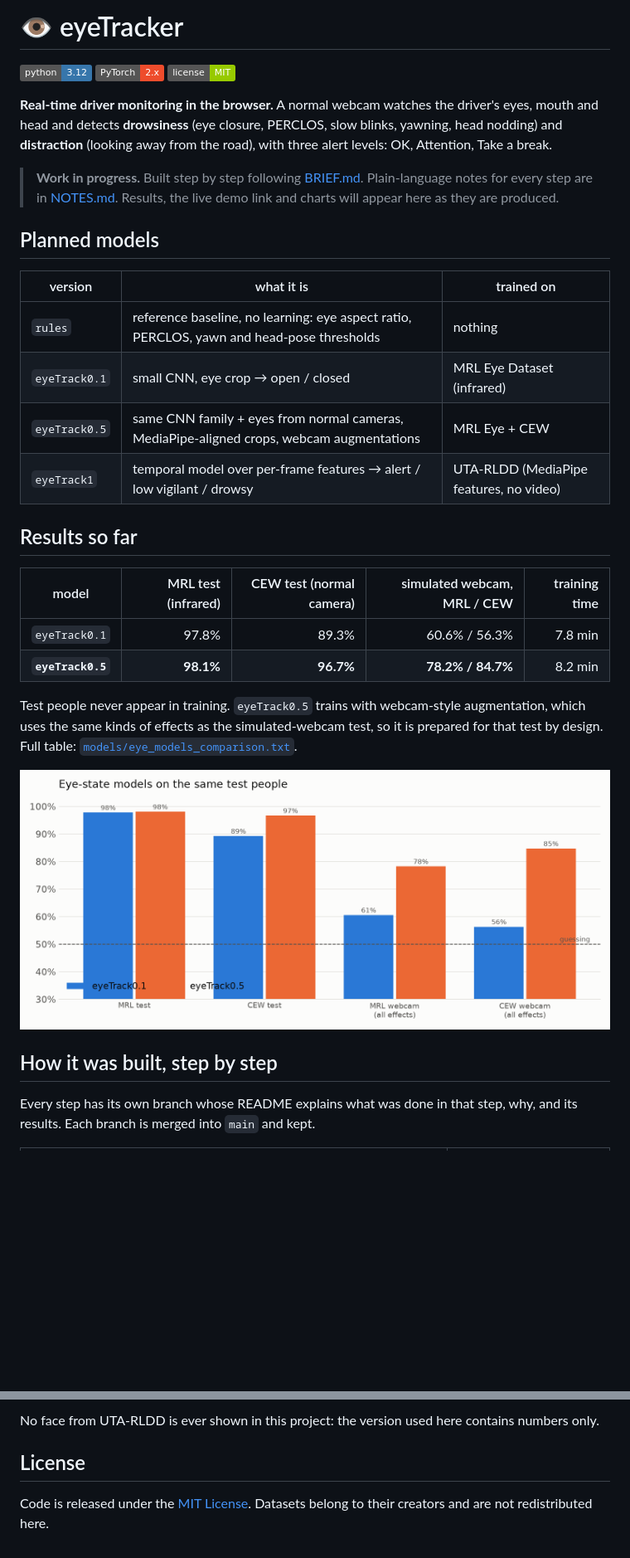
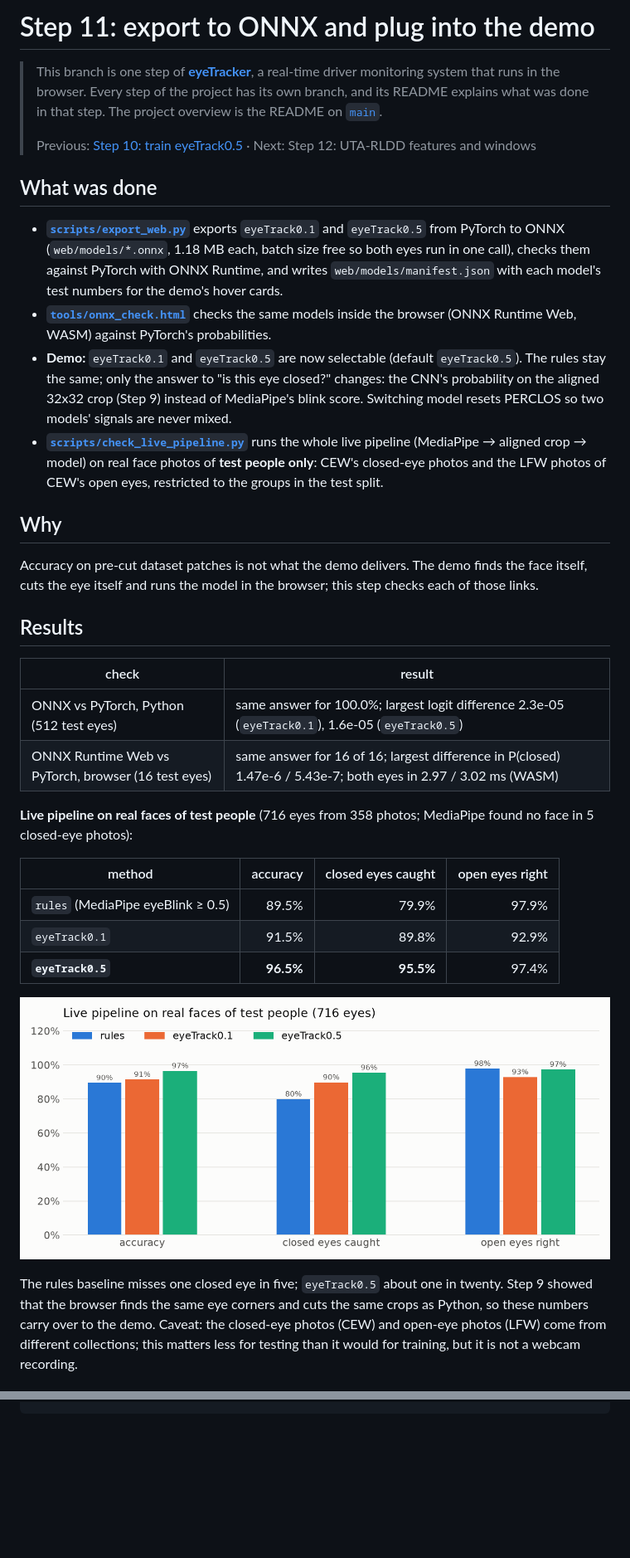
Before and after one commit to tegemenozyurek/eyeTracker, a Markdown page: README.md, 2 parts joined by grey strips. Shown at 83% size. Drawn GitHub-style; badges without logos; blank space fills up the shorter version.

Commit message:
Step 11 README: what was done in this step

```diff
--- a/README.md
+++ b/README.md
@@ -1,38 +1,50 @@
-# 👁️ eyeTracker
+# Step 11: export to ONNX and plug into the demo
 
-[![Python](https://img.shields.io/badge/python-3.12-3776AB?logo=python&logoColor=white)](https://www.python.org/)
-[![PyTorch](https://img.shields.io/badge/PyTorch-2.x-EE4C2C?logo=pytorch&logoColor=white)](https://pytorch.org/)
-[![License: MIT](https://img.shields.io/badge/license-MIT-green.svg)](LICENSE)
+> This branch is one step of **[eyeTracker](https://github.com/tegemenozyurek/eyeTracker)**, a real-time driver
+> monitoring system that runs in the browser. Every step of the project has its own branch, and its README explains
+> what was done in that step. The project overview is the README on [`main`](https://github.com/tegemenozyurek/eyeTracker).
+>
+> Previous: [Step 10: train eyeTrack0.5](https://github.com/tegemenozyurek/eyeTracker/tree/step-10-train-eyetrack05) ·
+> Next: Step 12: UTA-RLDD features and windows
 
-**Real-time driver monitoring in the browser.** A normal webcam watches the driver's eyes, mouth and head and
-detects **drowsiness** (eye closure, PERCLOS, slow blinks, yawning, head nodding) and **distraction**
-(looking away from the road), with three alert levels: OK, Attention, Take a break.
+## What was done
 
-> **Work in progress.** Built step by step following [BRIEF.md](BRIEF.md). Plain-language notes for every
-> step are in [NOTES.md](NOTES.md). Results, the live demo link and charts will appear here as they are produced.
+- **[`scripts/export_web.py`](scripts/export_web.py)** exports `eyeTrack0.1` and `eyeTrack0.5` from PyTorch to ONNX
+  (`web/models/*.onnx`, 1.18 MB each, batch size free so both eyes run in one call), checks them against PyTorch with
+  ONNX Runtime, and writes `web/models/manifest.json` with each model's test numbers for the demo's hover cards.
+- **[`tools/onnx_check.html`](tools/onnx_check.html)** checks the same models inside the browser (ONNX Runtime Web,
+  WASM) against PyTorch's probabilities.
+- **Demo:** `eyeTrack0.1` and `eyeTrack0.5` are now selectable (default `eyeTrack0.5`). The rules stay the same; only
+  the answer to "is this eye closed?" changes: the CNN's probability on the aligned 32x32 crop (Step 9) instead of
+  MediaPipe's blink score. Switching model resets PERCLOS so two models' signals are never mixed.
+- **[`scripts/check_live_pipeline.py`](scripts/check_live_pipeline.py)** runs the whole live pipeline (MediaPipe → aligned
+  crop → model) on real face photos of **test people only**: CEW's closed-eye photos and the LFW photos of CEW's open
+  eyes, restricted to the groups in the test split.
 
-## Planned models
+## Why
 
-| version | what it is | trained on |
-|---|---|---|
-| `rules` | reference baseline, no learning: eye aspect ratio, PERCLOS, yawn and head-pose thresholds | nothing |
-| `eyeTrack0.1` | small CNN, eye crop → open / closed | MRL Eye Dataset (infrared) |
-| `eyeTrack0.5` | same CNN family + eyes from normal cameras, MediaPipe-aligned crops, webcam augmentations | MRL Eye + CEW |
-| `eyeTrack1` | temporal model over per-frame features → alert / low vigilant / drowsy | UTA-RLDD (MediaPipe features, no video) |
+Accuracy on pre-cut dataset patches is not what the demo delivers. The demo finds the face itself, cuts the eye itself
+and runs the model in the browser; this step checks each of those links.
 
-## Results so far
+## Results
 
-| model | MRL test (infrared) | CEW test (normal camera) | simulated webcam, MRL / CEW | training time |
-|---|---:|---:|---:|---:|
-| `eyeTrack0.1` | 97.8% | 89.3% | 60.6% / 56.3% | 7.8 min |
-| **`eyeTrack0.5`** | **98.1%** | **96.7%** | **78.2% / 84.7%** | 8.2 min |
+| check | result |
+|---|---|
+| ONNX vs PyTorch, Python (512 test eyes) | same answer for 100.0%; largest logit difference 2.3e-05 (`eyeTrack0.1`), 1.6e-05 (`eyeTrack0.5`) |
+| ONNX Runtime Web vs PyTorch, browser (16 test eyes) | same answer for 16 of 16; largest difference in P(closed) 1.47e-6 / 5.43e-7; both eyes in 2.97 / 3.02 ms (WASM) |
 
-Test people never appear in training. `eyeTrack0.5` trains with webcam-style augmentation, which uses the same kinds of effects as the simulated-webcam test, so it is prepared for that test by design. Full table: [`models/eye_models_comparison.txt`](models/eye_models_comparison.txt).
+**Live pipeline on real faces of test people** (716 eyes from 358 photos; MediaPipe found no face in 5 closed-eye photos):
 
-![Eye models](assets/eye_models_comparison.png)
+| method | accuracy | closed eyes caught | open eyes right |
+|---|---:|---:|---:|
+| `rules` (MediaPipe eyeBlink ≥ 0.5) | 89.5% | 79.9% | 97.9% |
+| `eyeTrack0.1` | 91.5% | 89.8% | 92.9% |
+| **`eyeTrack0.5`** | **96.5%** | **95.5%** | 97.4% |
 
-## How it was built, step by step
+![Live pipeline](assets/live_pipeline.png)
 
-Every step has its own branch whose README explains what was done in that step, why, and its results.
-Each branch is merged into `main` and kept.
+The rules baseline misses one closed eye in five; `eyeTrack0.5` about one in twenty. Step 9 showed that the browser
+finds the same eye corners and cuts the same crops as Python, so these numbers carry over to the demo. Caveat: the
+closed-eye photos (CEW) and open-eye photos (LFW) come from different collections; this matters less for testing than
+it would for training, but it is not a webcam recording.
 
@@ -107,5 +58,0 @@ progress bars for long jobs, a run comparison and a Stop button. Try it without
-No face from UTA-RLDD is ever shown in this project: the version used here contains numbers only.
-
-## License
-
-Code is released under the [MIT License](LICENSE). Datasets belong to their creators and are not redistributed here.
```
Also changed, not shown: other parts of README.md (+5 -65 lines).
